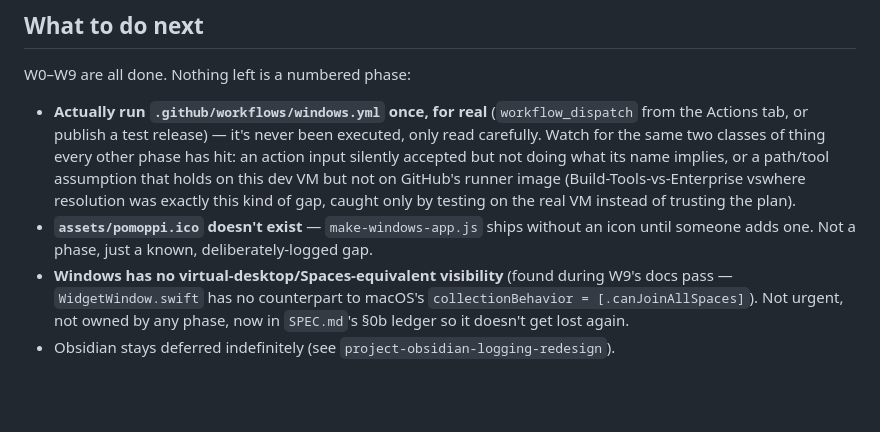
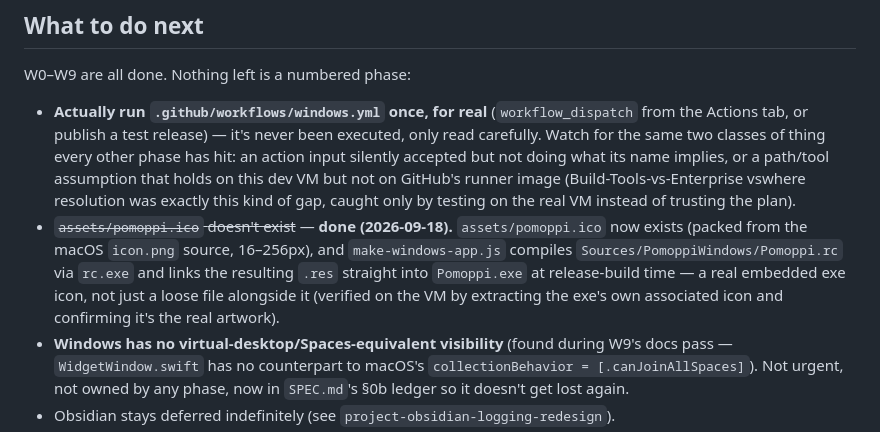
Before and after one commit to lucabessiaristei/Pomoppi, a Markdown page: WINDOWS_PORT_PLAN.md, the part around the change. Drawn GitHub-style; blank space fills up the shorter version.

Commit message:
Windows port docs: mark the exe-icon gap resolved
Co-Authored-By: Claude Sonnet 5 <noreply@anthropic.com>
Claude-Session: https://claude.ai/code/session_01T4PdJ6medj9FpMDYLzqEBb

```diff
--- a/WINDOWS_PORT_PLAN.md
+++ b/WINDOWS_PORT_PLAN.md
@@ -98,7 +98,7 @@ No `git init`/reclone needed for subsequent syncs — that's a one-time bootstra
 W0–W9 are all done. Nothing left is a numbered phase:
 
 - **Actually run `.github/workflows/windows.yml` once, for real** (`workflow_dispatch` from the Actions tab, or publish a test release) — it's never been executed, only read carefully. Watch for the same two classes of thing every other phase has hit: an action input silently accepted but not doing what its name implies, or a path/tool assumption that holds on this dev VM but not on GitHub's runner image (Build-Tools-vs-Enterprise vswhere resolution was exactly this kind of gap, caught only by testing on the real VM instead of trusting the plan).
-- **`assets/pomoppi.ico` doesn't exist** — `make-windows-app.js` ships without an icon until someone adds one. Not a phase, just a known, deliberately-logged gap.
+- ~~`assets/pomoppi.ico` doesn't exist~~ — **done (2026-09-18).** `assets/pomoppi.ico` now exists (packed from the macOS `icon.png` source, 16–256px), and `make-windows-app.js` compiles `Sources/PomoppiWindows/Pomoppi.rc` via `rc.exe` and links the resulting `.res` straight into `Pomoppi.exe` at release-build time — a real embedded exe icon, not just a loose file alongside it (verified on the VM by extracting the exe's own associated icon and confirming it's the real artwork).
 - **Windows has no virtual-desktop/Spaces-equivalent visibility** (found during W9's docs pass — `WidgetWindow.swift` has no counterpart to macOS's `collectionBehavior = [.canJoinAllSpaces]`). Not urgent, not owned by any phase, now in `SPEC.md`'s §0b ledger so it doesn't get lost again.
 - Obsidian stays deferred indefinitely (see `project-obsidian-logging-redesign`).
 - Carried forward, still not blocking anything: `Shortcuts.displayWindows(_:)` (added in W5) would unblock adding shortcut-hint text to W4's tray menu, if that's ever worth doing.
```
